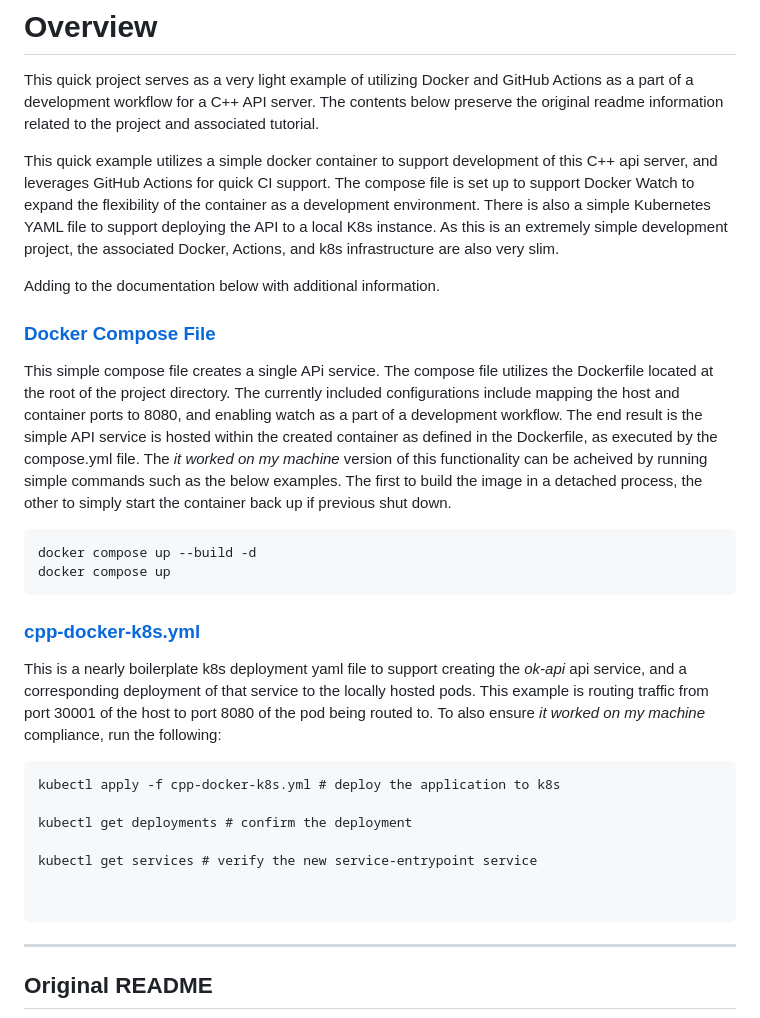
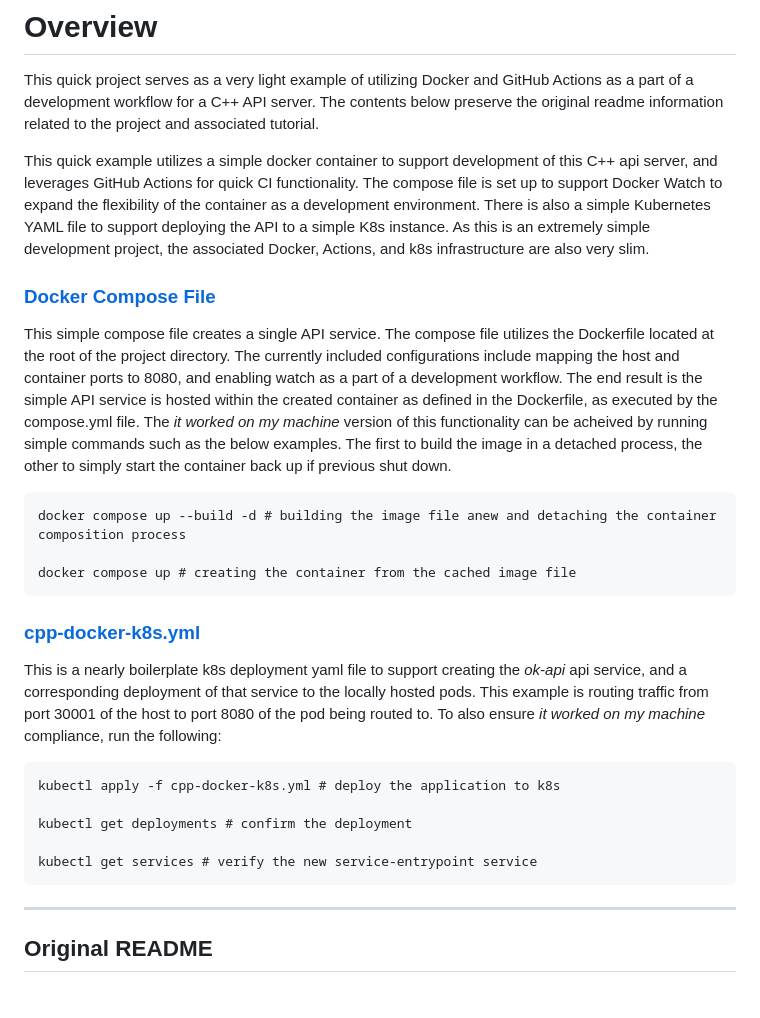
Before and after one commit to hard-broiled/docker-sdbx, a Markdown page: README.md, the part around the change. GitHub-like rendering; blank space fills up the shorter version.

Commit message:
upd rdme

````diff
--- a/README.md
+++ b/README.md
@@ -1,18 +1,17 @@
 # Overview
 This quick project serves as a very light example of utilizing Docker and GitHub Actions as a part of a development workflow for a C++ API server. The contents below preserve the original readme information related to the project and associated tutorial.
 
-This quick example utilizes a simple docker container to support development of this C++ api server, and leverages GitHub Actions for quick CI support. The compose file is set up to support Docker Watch to expand the flexibility of the container as a development environment. There is also a simple Kubernetes YAML file to support deploying the API to  a local K8s instance.
+This quick example utilizes a simple docker container to support development of this C++ api server, and leverages GitHub Actions for quick CI functionality. The compose file is set up to support Docker Watch to expand the flexibility of the container as a development environment. There is also a simple Kubernetes YAML file to support deploying the API to a simple K8s instance.
 As this is an extremely simple development project, the associated Docker, Actions, and k8s infrastructure are also very slim.
 
-Adding to the documentation below with additional information.
-
 ### [Docker Compose File](compose.yml)
-This simple compose file creates a single APi service. The compose file utilizes the Dockerfile located at the root of the project directory. The currently included configurations include mapping the host and container ports to 8080, and enabling watch as a part of a development workflow.
+This simple compose file creates a single API service. The compose file utilizes the Dockerfile located at the root of the project directory. The currently included configurations include mapping the host and container ports to 8080, and enabling watch as a part of a development workflow.
 The end result is the simple API service is hosted within the created container as defined in the Dockerfile, as executed by the compose.yml file.
 The *it worked on my machine* version of this functionality can be acheived by running simple commands such as the below examples. The first to build the image in a detached process, the other to simply start the container back up if previous shut down.
 ```
-docker compose up --build -d
-docker compose up
+docker compose up --build -d # building the image file anew and detaching the container composition process
+
+docker compose up # creating the container from the cached image file
 ```
 
 ### [cpp-docker-k8s.yml](cpp-docker-k8s.yml)
@@ -24,9 +23,9 @@ kubectl apply -f cpp-docker-k8s.yml # deploy the application to k8s
 kubectl get deployments # confirm the deployment
 
 kubectl get services # verify the new service-entrypoint service
+```
 
 
-```
 
 ---------------------------
 ## Original README
````
